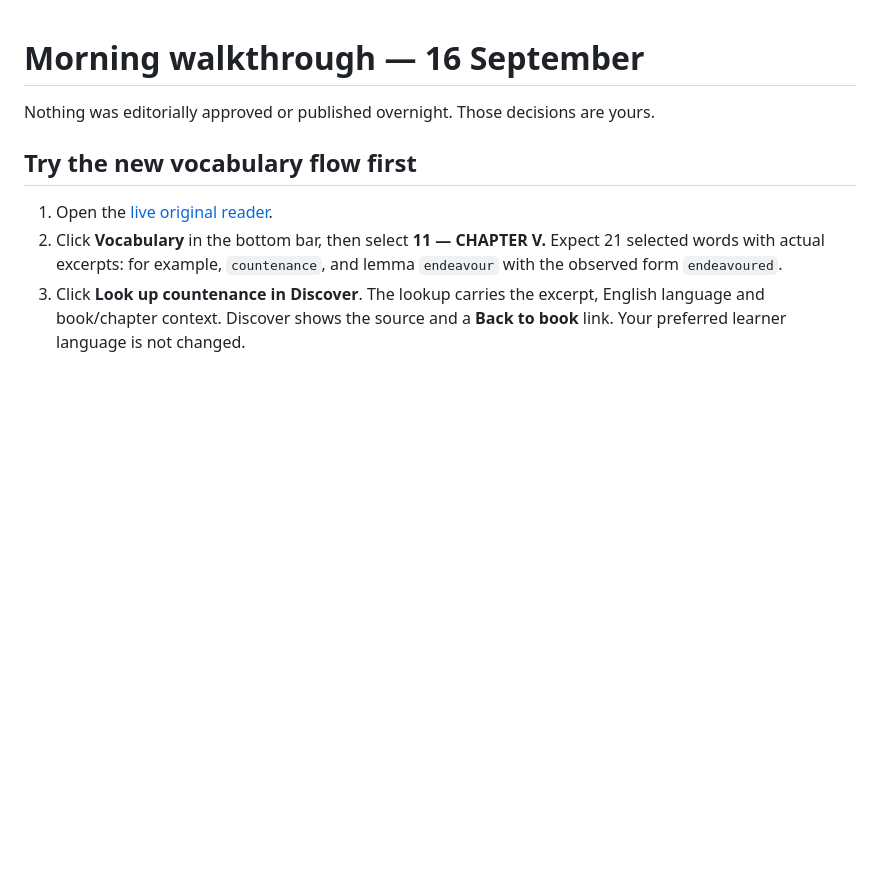
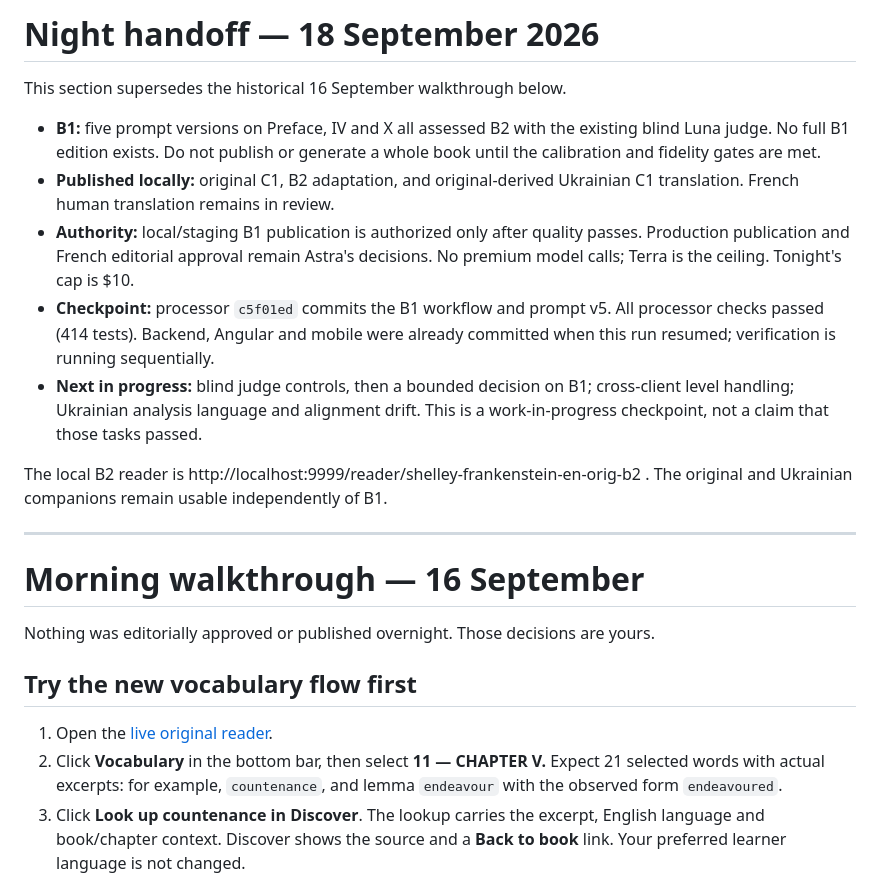
Before and after one commit to almonium-platform/almonium-book-processor, a Markdown page: docs/MORNING_BRIEF.md, the part around the change. Drawn GitHub-style; blank space fills up the shorter version.

Commit message:
Checkpoint the September 18 B1 investigation and release boundaries

```diff
--- a/docs/MORNING_BRIEF.md
+++ b/docs/MORNING_BRIEF.md
@@ -1,3 +1,28 @@
+# Night handoff — 18 September 2026
+
+This section supersedes the historical 16 September walkthrough below.
+
+- **B1:** five prompt versions on Preface, IV and X all assessed B2 with the
+  existing blind Luna judge. No full B1 edition exists. Do not publish or
+  generate a whole book until the calibration and fidelity gates are met.
+- **Published locally:** original C1, B2 adaptation, and original-derived
+  Ukrainian C1 translation. French human translation remains in review.
+- **Authority:** local/staging B1 publication is authorized only after quality
+  passes. Production publication and French editorial approval remain Astra's
+  decisions. No premium model calls; Terra is the ceiling. Tonight's cap is $10.
+- **Checkpoint:** processor `c5f01ed` commits the B1 workflow and prompt v5.
+  All processor checks passed (414 tests). Backend, Angular and mobile were
+  already committed when this run resumed; verification is running sequentially.
+- **Next in progress:** blind judge controls, then a bounded decision on B1;
+  cross-client level handling; Ukrainian analysis language and alignment drift.
+  This is a work-in-progress checkpoint, not a claim that those tasks passed.
+
+The local B2 reader is
+http://localhost:9999/reader/shelley-frankenstein-en-orig-b2 .
+The original and Ukrainian companions remain usable independently of B1.
+
+---
+
 # Morning walkthrough — 16 September
 
 Nothing was editorially approved or published overnight. Those decisions are yours.
```
